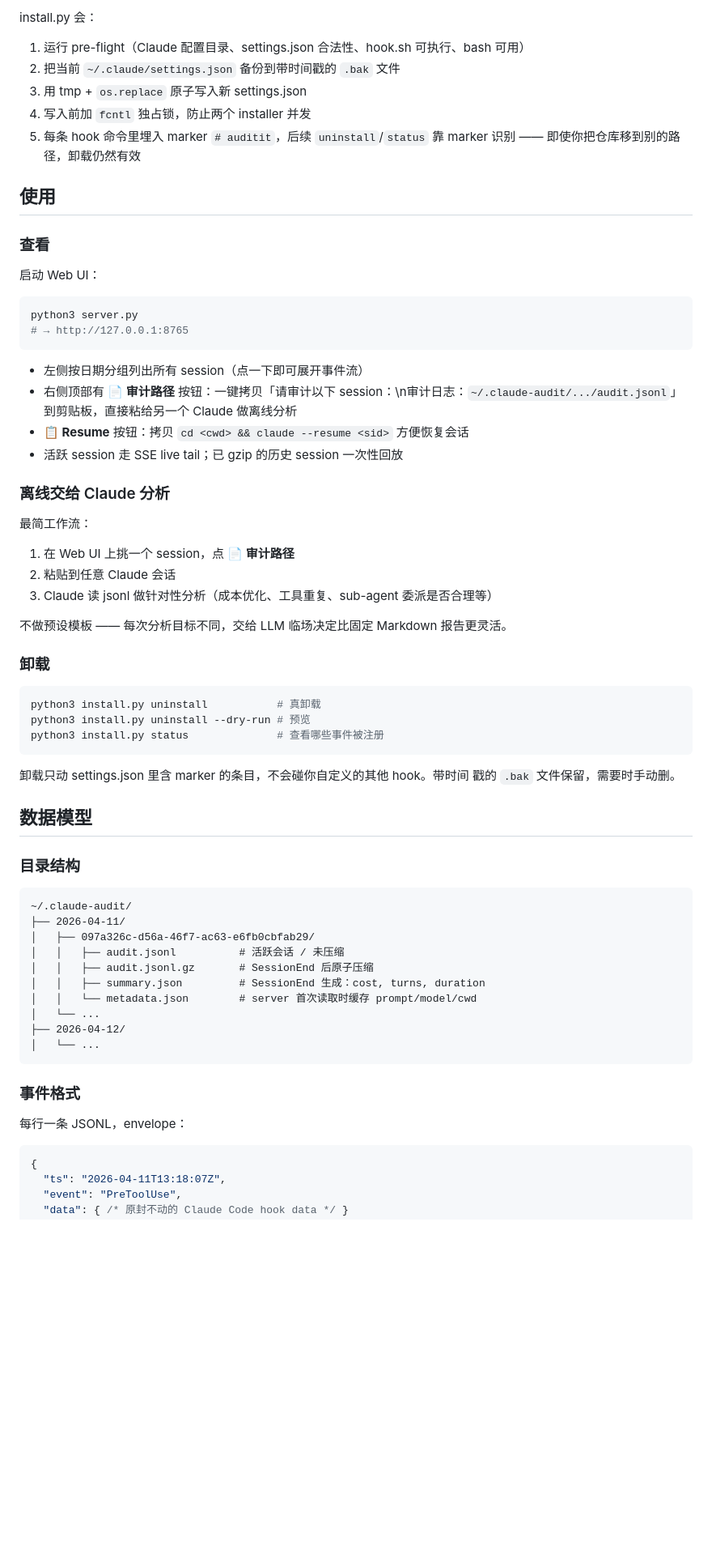
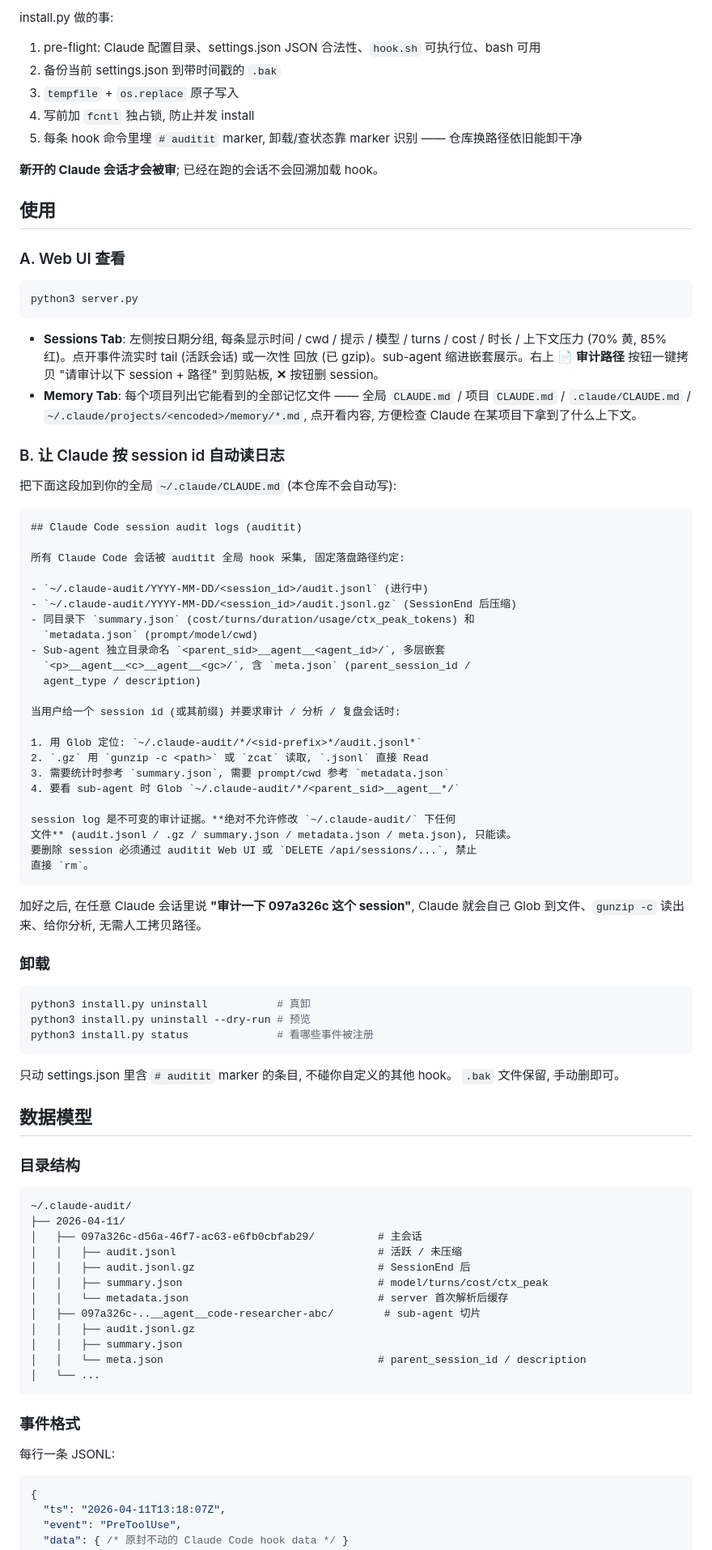
Before and after one commit to rollysys/auditit, a Markdown page: README.md, the part around one of its changes. Shown at 81% size. Drawn GitHub-style; blank space fills up the shorter version.

`````diff
--- a/README.md
+++ b/README.md
@@ -55,49 +94,75 @@ python3 install.py install    # 写入 ~/.claude/settings.json
 ```
 
-install.py 会：
-1. 运行 pre-flight（Claude 配置目录、settings.json 合法性、hook.sh 可执行、bash 可用）
-2. 把当前 `~/.claude/settings.json` 备份到带时间戳的 `.bak` 文件
-3. 用 tmp + `os.replace` 原子写入新 settings.json
-4. 写入前加 `fcntl` 独占锁，防止两个 installer 并发
-5. 每条 hook 命令里埋入 marker `# auditit`，后续 `uninstall`/`status` 靠
-   marker 识别 —— 即使你把仓库移到别的路径，卸载仍然有效
+install.py 做的事:
+
+1. pre-flight: Claude 配置目录、settings.json JSON 合法性、`hook.sh` 可执行位、bash 可用
+2. 备份当前 settings.json 到带时间戳的 `.bak`
+3. `tempfile` + `os.replace` 原子写入
+4. 写前加 `fcntl` 独占锁, 防止并发 install
+5. 每条 hook 命令里埋 `# auditit` marker, 卸载/查状态靠 marker 识别 ——
+   仓库换路径依旧能卸干净
+
+**新开的 Claude 会话才会被审**; 已经在跑的会话不会回溯加载 hook。
 
 ## 使用
 
-### 查看
-
-启动 Web UI：
+### A. Web UI 查看
 
 ```bash
 python3 server.py
-# → http://127.0.0.1:8765
 ```
 
-- 左侧按日期分组列出所有 session（点一下即可展开事件流）
-- 右侧顶部有 **📄 审计路径** 按钮：一键拷贝「请审计以下 session：\n审计日志：`~/.claude-audit/.../audit.jsonl`」到剪贴板，直接粘给另一个 Claude 做离线分析
-- **📋 Resume** 按钮：拷贝 `cd <cwd> && claude --resume <sid>` 方便恢复会话
-- 活跃 session 走 SSE live tail；已 gzip 的历史 session 一次性回放
+- **Sessions Tab**: 左侧按日期分组, 每条显示时间 / cwd / 提示 / 模型 / turns / cost /
+  时长 / 上下文压力 (70% 黄, 85% 红)。点开事件流实时 tail (活跃会话) 或一次性
+  回放 (已 gzip)。sub-agent 缩进嵌套展示。右上 **📄 审计路径** 按钮一键拷贝
+  "请审计以下 session + 路径" 到剪贴板, **✕** 按钮删 session。
+- **Memory Tab**: 每个项目列出它能看到的全部记忆文件 —— 全局 `CLAUDE.md` /
+  项目 `CLAUDE.md` / `.claude/CLAUDE.md` / `~/.claude/projects/<encoded>/memory/*.md`,
+  点开看内容, 方便检查 Claude 在某项目下拿到了什么上下文。
 
-### 离线交给 Claude 分析
+### B. 让 Claude 按 session id 自动读日志
 
-最简工作流：
+把下面这段加到你的全局 `~/.claude/CLAUDE.md` (本仓库不会自动写):
 
-1. 在 Web UI 上挑一个 session，点 **📄 审计路径**
-2. 粘贴到任意 Claude 会话
-3. Claude 读 jsonl 做针对性分析（成本优化、工具重复、sub-agent 委派是否合理等）
+````markdown
+## Claude Code session audit logs (auditit)
 
-不做预设模板 —— 每次分析目标不同，交给 LLM 临场决定比固定 Markdown 报告更灵活。
+所有 Claude Code 会话被 auditit 全局 hook 采集, 固定落盘路径约定:
+
+- `~/.claude-audit/YYYY-MM-DD/<session_id>/audit.jsonl` (进行中)
+- `~/.claude-audit/YYYY-MM-DD/<session_id>/audit.jsonl.gz` (SessionEnd 后压缩)
+- 同目录下 `summary.json` (cost/turns/duration/usage/ctx_peak_tokens) 和
+  `metadata.json` (prompt/model/cwd)
+- Sub-agent 独立目录命名 `<parent_sid>__agent__<agent_id>/`, 多层嵌套
+  `<p>__agent__<c>__agent__<gc>/`, 含 `meta.json` (parent_session_id /
+  agent_type / description)
+
+当用户给一个 session id (或其前缀) 并要求审计 / 分析 / 复盘会话时:
+
+1. 用 Glob 定位: `~/.claude-audit/*/<sid-prefix>*/audit.jsonl*`
+2. `.gz` 用 `gunzip -c <path>` 或 `zcat` 读取, `.jsonl` 直接 Read
+3. 需要统计时参考 `summary.json`, 需要 prompt/cwd 参考 `metadata.json`
+4. 要看 sub-agent 时 Glob `~/.claude-audit/*/<parent_sid>__agent__*/`
+
+session log 是不可变的审计证据。**绝对不允许修改 `~/.claude-audit/` 下任何
+文件** (audit.jsonl / .gz / summary.json / metadata.json / meta.json), 只能读。
+要删除 session 必须通过 auditit Web UI 或 `DELETE /api/sessions/...`, 禁止
+直接 `rm`。
+````
+
+加好之后, 在任意 Claude 会话里说 **"审计一下 097a326c 这个 session"**, Claude
+就会自己 Glob 到文件、`gunzip -c` 读出来、给你分析, 无需人工拷贝路径。
 
 ### 卸载
 
 ```bash
-python3 install.py uninstall           # 真卸载
+python3 install.py uninstall           # 真卸
 python3 install.py uninstall --dry-run # 预览
-python3 install.py status              # 查看哪些事件被注册
+python3 install.py status              # 看哪些事件被注册
 ```
 
-卸载只动 settings.json 里含 marker 的条目，不会碰你自定义的其他 hook。带时间
-戳的 `.bak` 文件保留，需要时手动删。
+只动 settings.json 里含 `# auditit` marker 的条目, 不碰你自定义的其他 hook。
+`.bak` 文件保留, 手动删即可。
 
 ## 数据模型
 
@@ -106,19 +171,21 @@ python3 install.py status              # 查看哪些事件被注册
 ```
 ~/.claude-audit/
 ├── 2026-04-11/
-│   ├── 097a326c-d56a-46f7-ac63-e6fb0cbfab29/
-│   │   ├── audit.jsonl          # 活跃会话 / 未压缩
-│   │   ├── audit.jsonl.gz       # SessionEnd 后原子压缩
-│   │   ├── summary.json         # SessionEnd 生成：cost, turns, duration
-│   │   └── metadata.json        # server 首次读取时缓存 prompt/model/cwd
-│   └── ...
-├── 2026-04-12/
+│   ├── 097a326c-d56a-46f7-ac63-e6fb0cbfab29/          # 主会话
+│   │   ├── audit.jsonl                                # 活跃 / 未压缩
+│   │   ├── audit.jsonl.gz                             # SessionEnd 后
+│   │   ├── summary.json                               # model/turns/cost/ctx_peak
+│   │   └── metadata.json                              # server 首次解析后缓存
+│   ├── 097a326c-..__agent__code-researcher-abc/        # sub-agent 切片
+│   │   ├── audit.jsonl.gz
+│   │   ├── summary.json
+│   │   └── meta.json                                  # parent_session_id / description
 │   └── ...
 ```
 
 ### 事件格式
 
-每行一条 JSONL，envelope：
+每行一条 JSONL:
 
 ```json
 {
`````
Also changed, not shown: other parts of README.md (+92 -51 lines).
